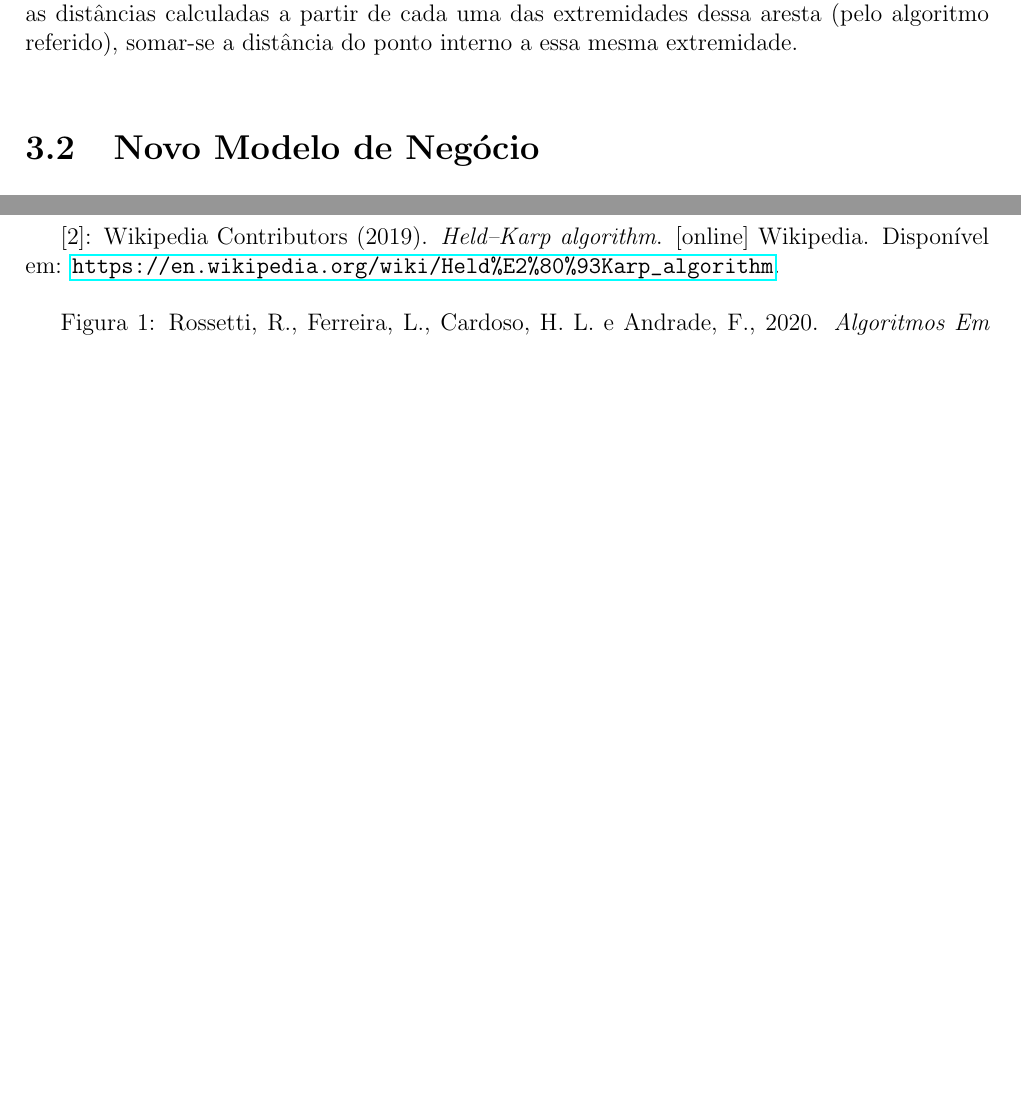
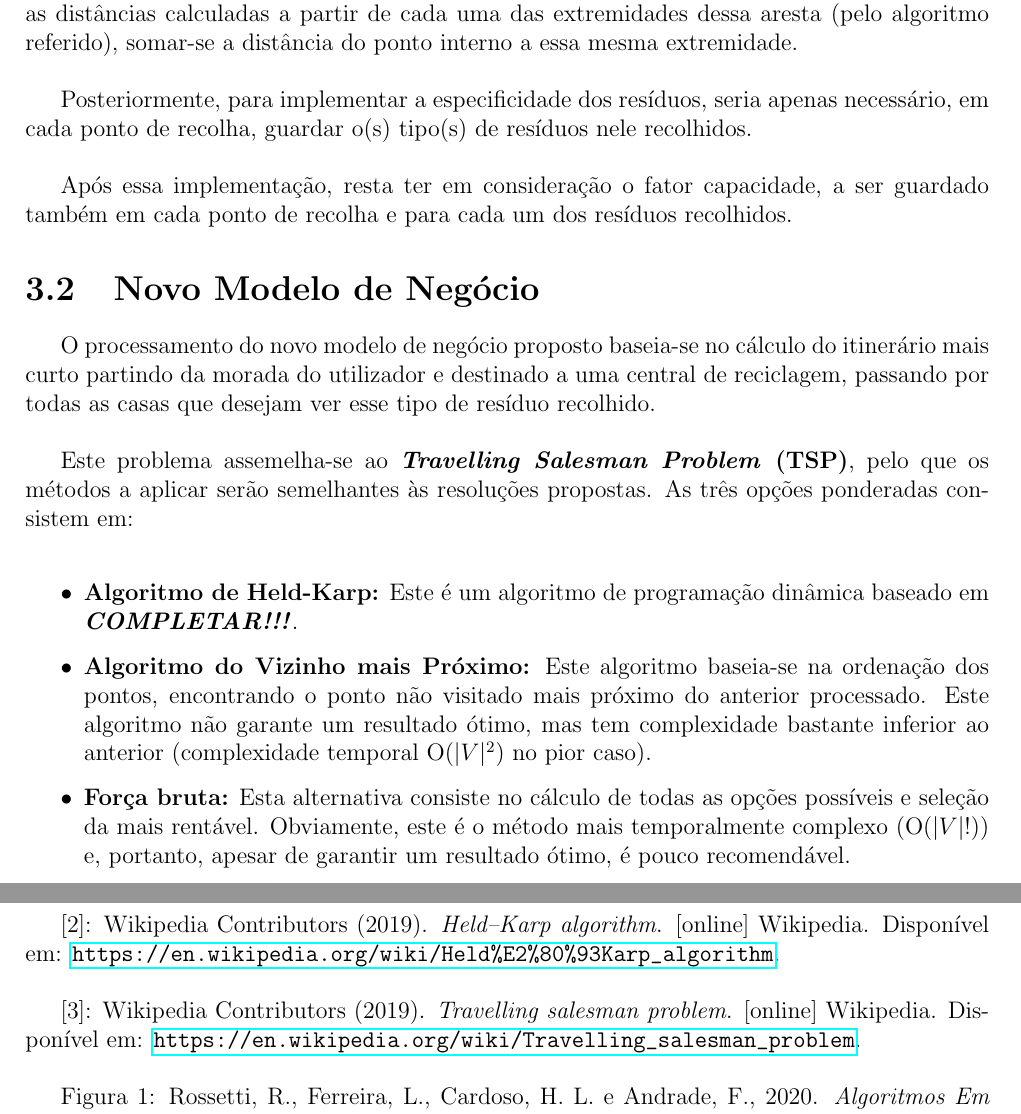
Before and after one commit to biam05/CAL_PROJ, a LaTeX book (report.tex): two parts of pages 7 and 10 of 10, joined at a grey line, cut so that both start at the same text, the shorter picture padded with empty space. Compiled offline with pdfLaTeX.

Commit message:
Finished "Perspetiva de Solução" except Held-Karp Algorithm

```diff
--- a/report.tex
+++ b/report.tex
@@ -180,9 +180,24 @@ Posteriormente, a partir do vértice inicial, percorre-se todas as arestas adjac
 
 Este processo tem complexidade temporal O($(|V| + |E|)*log(|V|)$), uma vez que a cada passo - O($|V| + |E|$) - pode ser necessário adicionar, remover ou mover elementos na fila de prioridade - O($log(|V|)$).
 
-Para o segundo caso, ter-se-ia de aplicar uma "translação" ao mesmo algoritmo (uma vez que não se teria de calcular a distância de um nó a todos os outros, mas de um potencial ponto interno da aresta até um potencial ponto interno de outra aresta), tendo que, para todas as distâncias calculadas a partir de cada uma das extremidades dessa aresta (pelo algoritmo referido), somar-se a distância do ponto interno a essa mesma extremidade.\\
+Para o segundo caso, ter-se-ia de aplicar uma "translação" ao mesmo algoritmo (uma vez que não se teria de calcular a distância de um nó a todos os outros, mas de um potencial ponto interno da aresta até um potencial ponto interno de outra aresta), tendo que, para todas as distâncias calculadas a partir de cada uma das extremidades dessa aresta (pelo algoritmo referido), somar-se a distância do ponto interno a essa mesma extremidade.
+
+Posteriormente, para implementar a especificidade dos resíduos, seria apenas necessário, em cada ponto de recolha, guardar o(s) tipo(s) de resíduos nele recolhidos.
+
+Após essa implementação, resta ter em consideração o fator capacidade, a ser guardado também em cada ponto de recolha e para cada um dos resíduos recolhidos.
 
 \section{Novo Modelo de Negócio}
 
+O processamento do novo modelo de negócio proposto baseia-se no cálculo do itinerário mais curto partindo da morada do utilizador e destinado a uma central de reciclagem, passando por todas as casas que desejam ver esse tipo de resíduo recolhido.
+
+Este problema assemelha-se ao \textbf{\textit{Travelling Salesman Problem} (TSP)}, pelo que os métodos a aplicar serão semelhantes às resoluções propostas. As três opções ponderadas consistem em:
+
+\begin{itemize}
+\item \textbf{Algoritmo de Held-Karp:} Este é um algoritmo de programação dinâmica baseado em \textbf{\textit{COMPLETAR!!!}}.
+
+\item \textbf{Algoritmo do Vizinho mais Próximo:} Este algoritmo baseia-se na ordenação dos pontos, encontrando o ponto não visitado mais próximo do anterior processado. Este algoritmo não garante um resultado ótimo, mas tem complexidade bastante inferior ao anterior (complexidade temporal O($|V|^2$) no pior caso).
+
+\item \textbf{Força bruta:} Esta alternativa consiste no cálculo de todas as opções possíveis e seleção da mais rentável. Obviamente, este é o método mais temporalmente complexo (O($|V|!$)) e, portanto, apesar de garantir um resultado ótimo, é pouco recomendável.
+\end{itemize}
 
 
@@ -264,6 +280,8 @@ Grupo B, Turma 6, 2016. \textit{Ecoponto: Recolha De Lixo Seletiva (Tema 4) ‐
 
 [2]: Wikipedia Contributors (2019). \textit{Held–Karp algorithm}. [online] Wikipedia. Disponível em: \url{https://en.wikipedia.org/wiki/Held%E2%80%93Karp_algorithm}.
 
+[3]: Wikipedia Contributors (2019). \textit{Travelling salesman problem}. [online] Wikipedia. Disponível em: \url{https://en.wikipedia.org/wiki/Travelling_salesman_problem}.
+
 Figura 1: Rossetti, R., Ferreira, L., Cardoso, H. L. e Andrade, F., 2020. \textit{Algoritmos Em Grafos: Caminho Mais Curto (Parte I)}.
 
 Figura 2: GitHub. (2020). \textit{STEMS-group/GraphViewer}. [online] Disponível em: \url{https://github.com/STEMS-group/GraphViewer}.
```
Also changed, not shown: report.pdf, report.tex (1 more changed lines).
